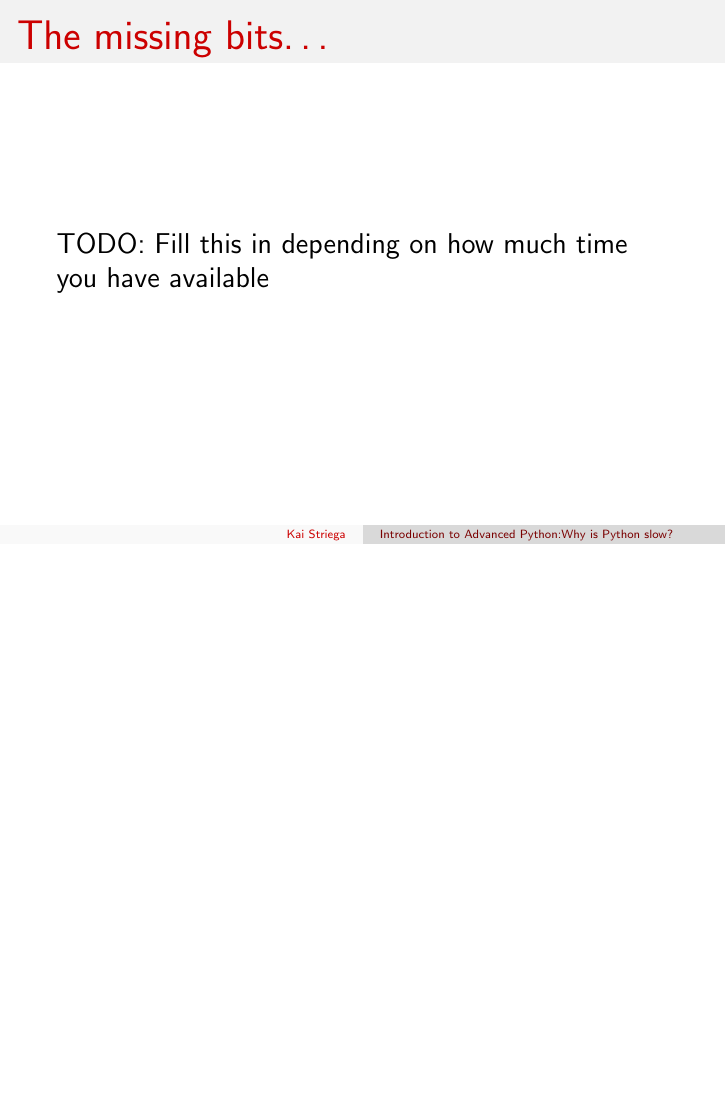
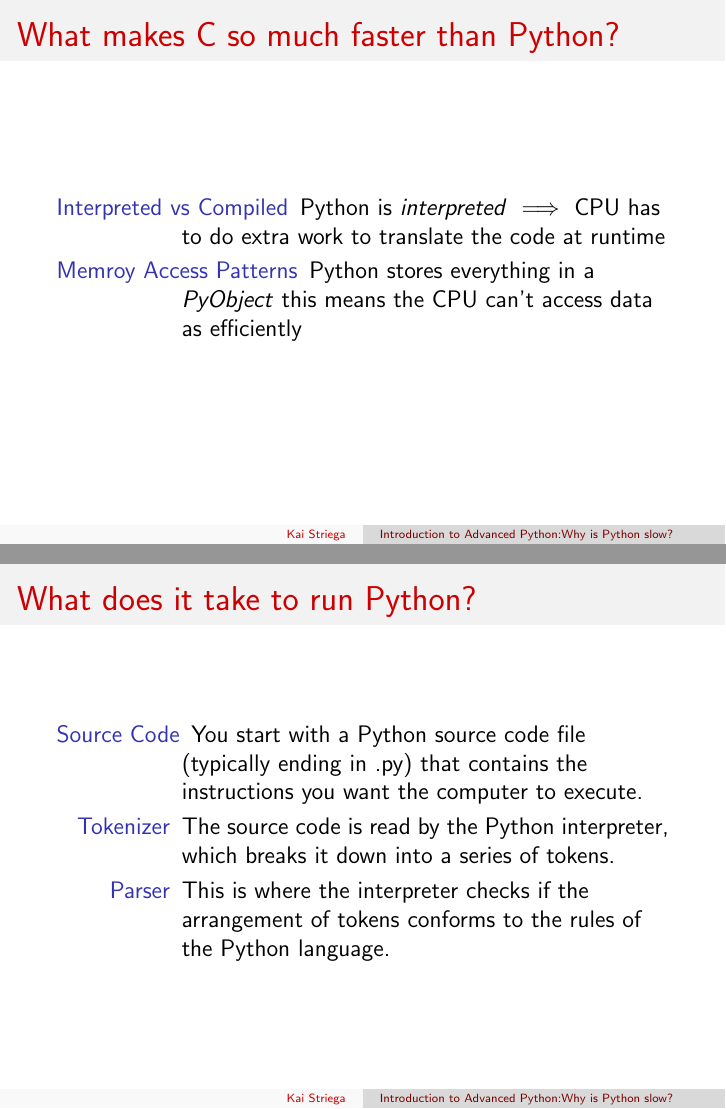
Before and after one commit to Kai-Striega/speech-why-is-python-slow, LaTeX slides (why_is_python_slow.tex): page 34 of 37 before the commit and pages 34 and 35 of 40 after it, the two joined at a grey line, the shorter picture padded with empty space. Compiled offline with pdfLaTeX.

Commit message:
Add description of what python does

```diff
--- a/why_is_python_slow.tex
+++ b/why_is_python_slow.tex
@@ -1,5 +1,5 @@
 % Preamble
-\documentclass[14pt, aspectration=169]{beamer}
+\documentclass[12pt, aspectration=169]{beamer}
 \usetheme{Copenhagen}
 \usecolortheme{beaver}
 
@@ -183,8 +182,19 @@
         \end{itemize}
     \end{frame}
 
-    \begin{frame}{The missing bits\ldots}
-        TODO: Fill this in depending on how much time you have available
+    \begin{frame}{What makes C so much faster than Python?}
+        \begin{description}
+            \item[Interpreted vs Compiled] Python is \textit{interpreted} $\implies$ CPU has to do extra work to translate the code at runtime
+            \item[Memroy Access Patterns] Python stores everything in a \textit{PyObject} this means the CPU can't access data as efficiently
+        \end{description}
     \end{frame}
 
-    \begin{frame}{Memory Hierarchy}
+    \begin{frame}{What does it take to run Python?}
+        \begin{description}
+            \item[Source Code] You start with a Python source code file (typically ending in .py) that contains the instructions you want the computer to execute.
+            \item[Tokenizer] The source code is read by the Python interpreter, which breaks it down into a series of tokens.
+            \item[Parser] This is where the interpreter checks if the arrangement of tokens conforms to the rules of the Python language.
+        \end{description}
+    \end{frame}
+
+    \begin{frame}{What does it take to interpet Python?}
```
Also changed, not shown: why_is_python_slow.tex (24 more changed lines).
